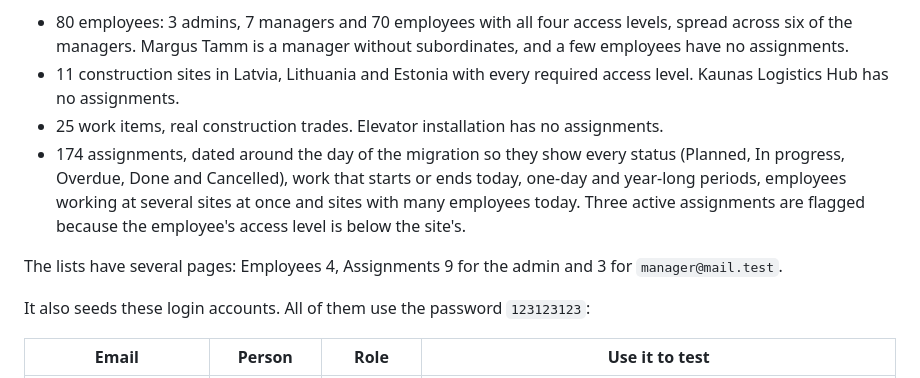
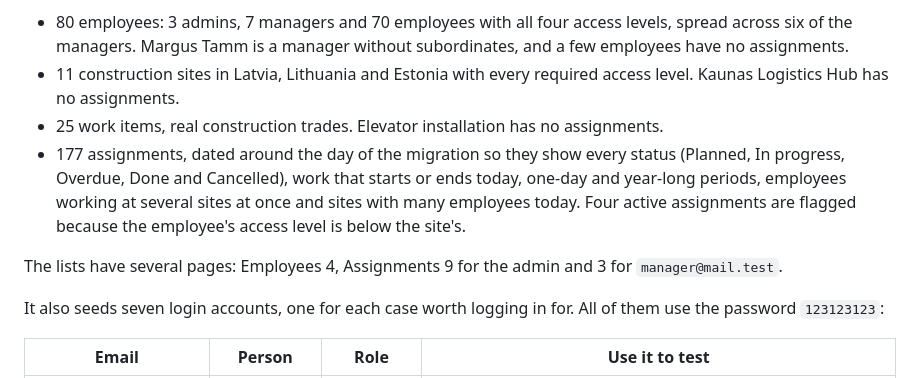
Before and after one commit to Edgars-Skrabins/construction-work-manager, a Markdown page: README.md, the part around the change. Rendered like a GitHub page.

Commit message:
Update the demo seed summary for the seven logins

```diff
--- a/README.md
+++ b/README.md
@@ -46,11 +46,11 @@ This runs `docker compose up -d --build`, `docker compose exec app composer inst
 - 80 employees: 3 admins, 7 managers and 70 employees with all four access levels, spread across six of the managers. Margus Tamm is a manager without subordinates, and a few employees have no assignments.
 - 11 construction sites in Latvia, Lithuania and Estonia with every required access level. Kaunas Logistics Hub has no assignments.
 - 25 work items, real construction trades. Elevator installation has no assignments.
-- 174 assignments, dated around the day of the migration so they show every status (Planned, In progress, Overdue, Done and Cancelled), work that starts or ends today, one-day and year-long periods, employees working at several sites at once and sites with many employees today. Three active assignments are flagged because the employee's access level is below the site's.
+- 177 assignments, dated around the day of the migration so they show every status (Planned, In progress, Overdue, Done and Cancelled), work that starts or ends today, one-day and year-long periods, employees working at several sites at once and sites with many employees today. Four active assignments are flagged because the employee's access level is below the site's.
 
 The lists have several pages: Employees 4, Assignments 9 for the admin and 3 for `manager@mail.test`.
 
-It also seeds these login accounts. All of them use the password `123123123`:
+It also seeds seven login accounts, one for each case worth logging in for. All of them use the password `123123123`:
 
 | Email | Person | Role | Use it to test |
 |---|---|---|---|
```
